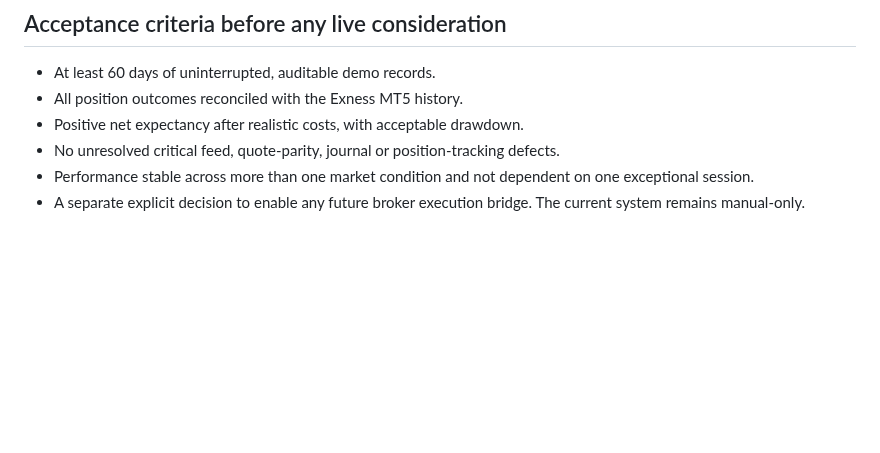
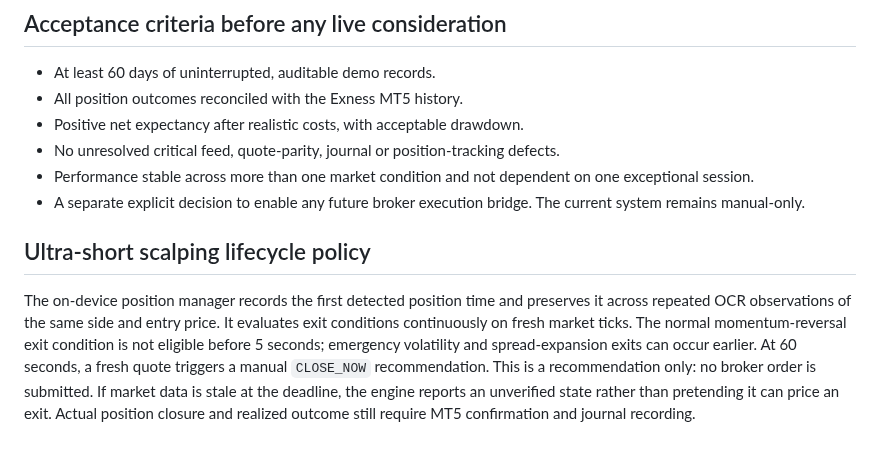
Before and after one commit to Nexora-Apparel/gold-scalper, a Markdown page: docs/veltrix-live-demo-validation.md, the part around the change. Drawn GitHub-style; blank space fills up the shorter version.

Commit message:
VELTRIX LIVE: document 5–60 second scalping lifecycle policy

```diff
--- a/docs/veltrix-live-demo-validation.md
+++ b/docs/veltrix-live-demo-validation.md
@@ -61,3 +61,8 @@ Pause the assistant and investigate if any of the following occurs:
 - No unresolved critical feed, quote-parity, journal or position-tracking defects.
 - Performance stable across more than one market condition and not dependent on one exceptional session.
 - A separate explicit decision to enable any future broker execution bridge. The current system remains manual-only.
+
+
+## Ultra-short scalping lifecycle policy
+
+The on-device position manager records the first detected position time and preserves it across repeated OCR observations of the same side and entry price. It evaluates exit conditions continuously on fresh market ticks. The normal momentum-reversal exit condition is not eligible before 5 seconds; emergency volatility and spread-expansion exits can occur earlier. At 60 seconds, a fresh quote triggers a manual `CLOSE_NOW` recommendation. This is a recommendation only: no broker order is submitted. If market data is stale at the deadline, the engine reports an unverified state rather than pretending it can price an exit. Actual position closure and realized outcome still require MT5 confirmation and journal recording.
```
